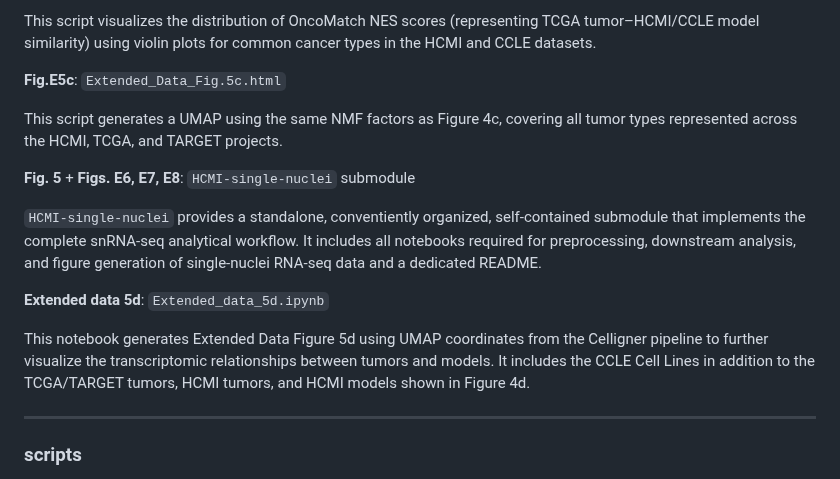
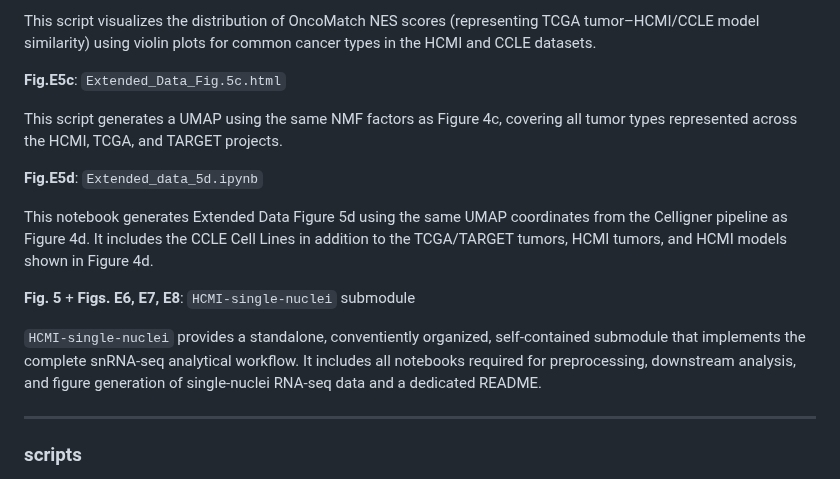
Before and after one commit to NCICCGPO/HCMI-Flagship-Manuscript, a Markdown page: analyses/README.md, the part around the change. Drawn GitHub-style.

```diff
--- a/analyses/README.md
+++ b/analyses/README.md
@@ -40,13 +40,13 @@ This script visualizes the distribution of OncoMatch NES scores (representing TC
 
 This script generates a UMAP using the same NMF factors as Figure 4c, covering all tumor types represented across the HCMI, TCGA, and TARGET projects.
 
+**Fig.E5d**: `Extended_data_5d.ipynb`
+
+This notebook generates Extended Data Figure 5d using the same UMAP coordinates from the Celligner pipeline as Figure 4d. It includes the CCLE Cell Lines in addition to the TCGA/TARGET tumors, HCMI tumors, and HCMI models shown in Figure 4d.
+
 **Fig. 5** + **Figs. E6, E7, E8**: `HCMI-single-nuclei` submodule
 
 `HCMI-single-nuclei` provides a standalone, conventiently organized, self-contained submodule that implements the complete snRNA-seq analytical workflow. It includes all notebooks required for preprocessing, downstream analysis, and figure generation of single-nuclei RNA-seq data and a dedicated README.
-
-**Extended data 5d**: `Extended_data_5d.ipynb`
-
-This notebook generates Extended Data Figure 5d using  UMAP coordinates from the Celligner pipeline to further visualize the transcriptomic relationships between tumors and models. It includes the CCLE Cell Lines in addition to the TCGA/TARGET tumors, HCMI tumors, and HCMI models shown in Figure 4d.
 
 
 
```
